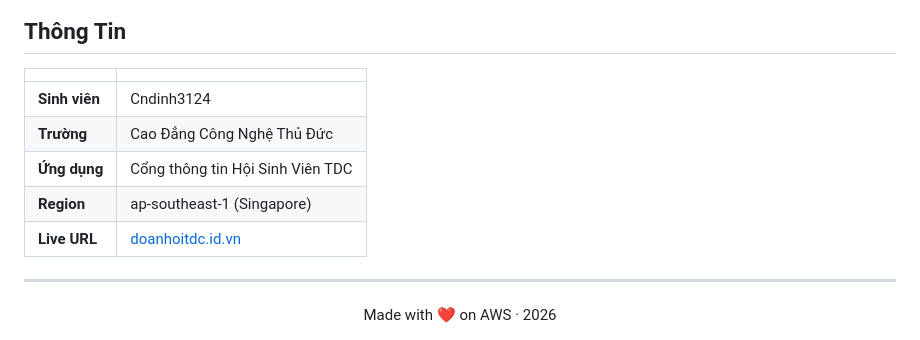
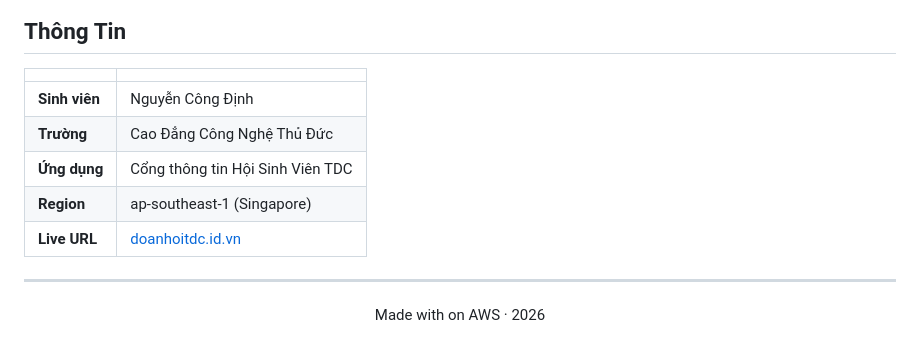
Before and after one commit to Cndinh3124/ha-cluster-aws, a Markdown page: README.md, the part around the change. GitHub-like rendering.

Commit message:
Update README with project details and architecture

```diff
--- a/README.md
+++ b/README.md
@@ -235,7 +235,7 @@ ha-cluster-aws/
 
 | | |
 |-|-|
-| **Sinh viên** | Cndinh3124 |
+| **Sinh viên** | Nguyễn Công Định |
 | **Trường** | Cao Đẳng Công Nghệ Thủ Đức |
 | **Ứng dụng** | Cổng thông tin Hội Sinh Viên TDC |
 | **Region** | ap-southeast-1 (Singapore) |
@@ -244,5 +244,5 @@ ha-cluster-aws/
 ---
 
 <div align="center">
-Made with ❤️ on AWS · 2026
+Made with on AWS · 2026
 </div>
```
